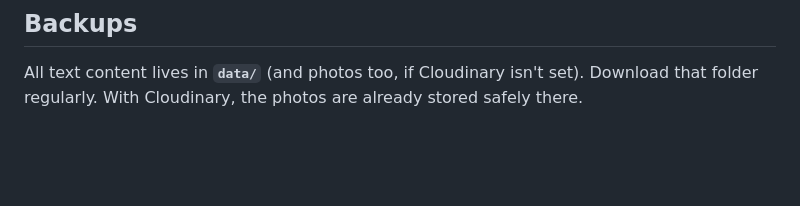
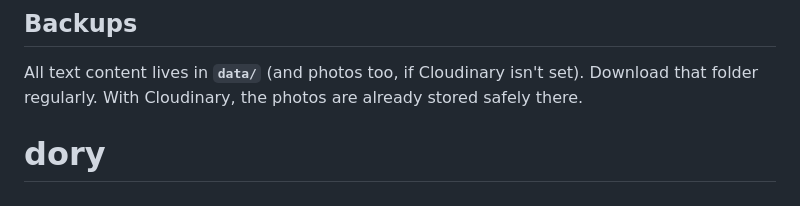
Before and after one commit to ravindra-agnihotri/dory, a Markdown page: README.md, the part around the change. GitHub-like rendering; blank space fills up the shorter version.

```diff
--- a/README.md
+++ b/README.md
@@ -120,3 +120,4 @@ Run it behind HTTPS. The admin password is sent at login, so never run the admin
 ## Backups
 
 All text content lives in **`data/`** (and photos too, if Cloudinary isn't set). Download that folder regularly. With Cloudinary, the photos are already stored safely there.
+# dory
```
